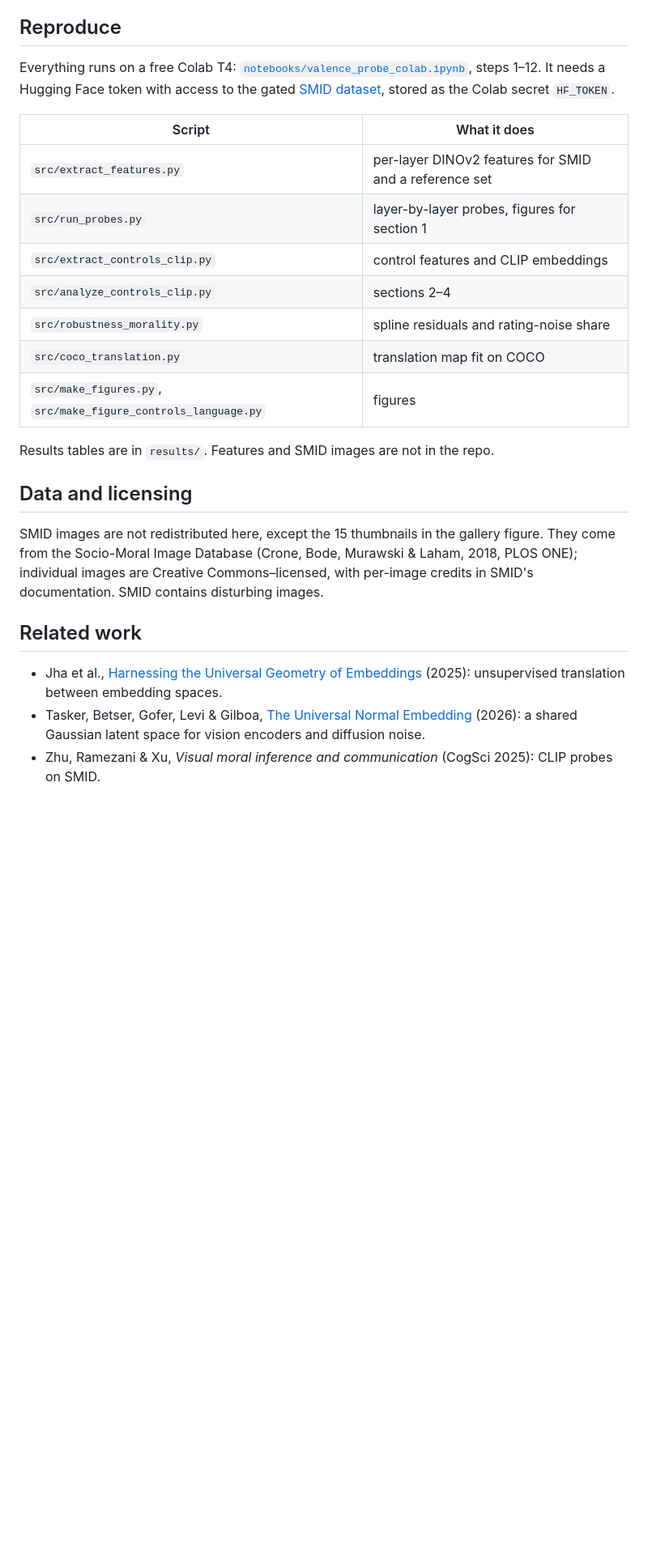
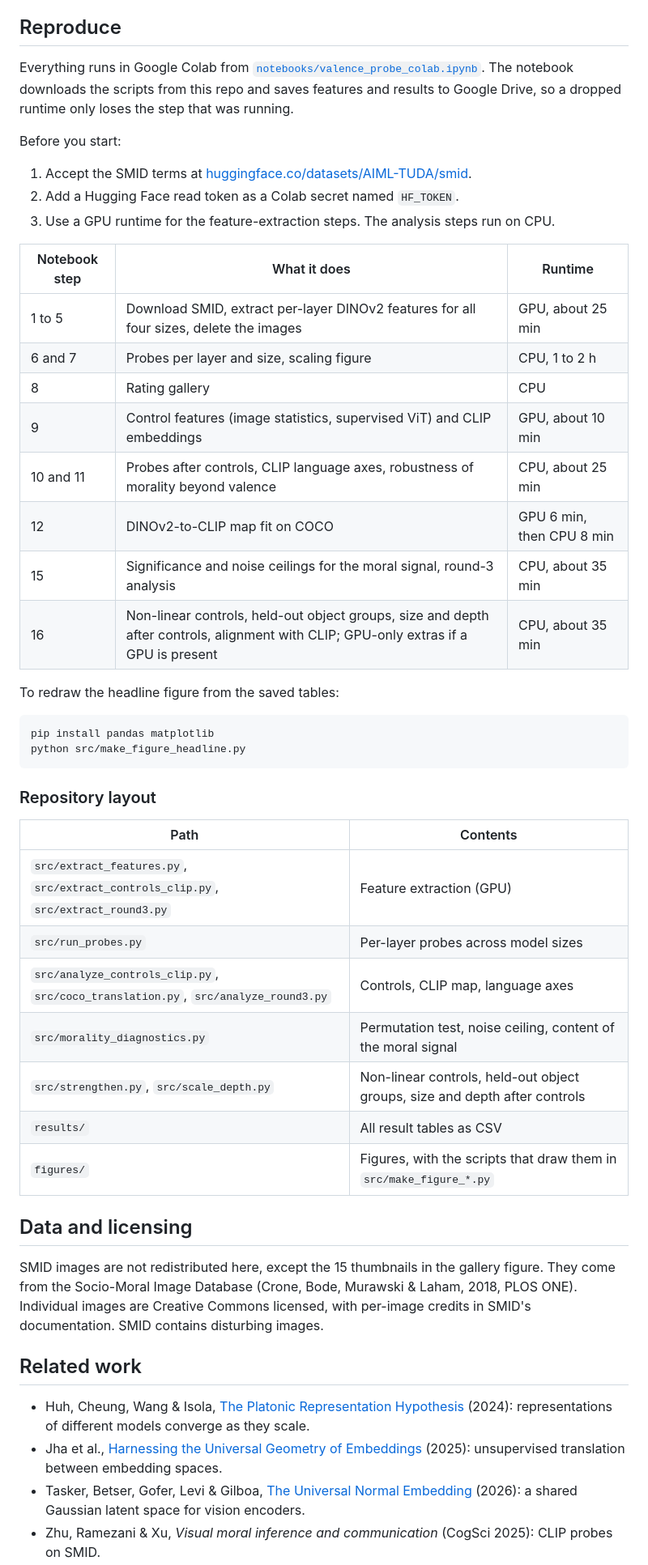
Before and after one commit to eliovi/moral_judgement_in_dinov2, a Markdown page: README.md, the part around one of its changes. Shown at 81% size. GitHub-like rendering; blank space fills up the shorter version.

Commit message:
Rewrite README around the round-3 findings; headline figure
Co-Authored-By: Claude Opus 5.5 <noreply@anthropic.com>
Claude-Session: https://claude.ai/code/session_01EmQii7wm2z1HYEgYwzsuwy

````diff
--- a/README.md
+++ b/README.md
@@ -82,26 +41,50 @@ The lowest-valence and lowest-morality images are often about context (a segrega
 
 ## Reproduce
 
-Everything runs on a free Colab T4: [`notebooks/valence_probe_colab.ipynb`](notebooks/valence_probe_colab.ipynb), steps 1–12. It needs a Hugging Face token with access to the gated [SMID dataset](https://huggingface.co/datasets/AIML-TUDA/smid), stored as the Colab secret `HF_TOKEN`.
+Everything runs in Google Colab from [`notebooks/valence_probe_colab.ipynb`](notebooks/valence_probe_colab.ipynb). The notebook downloads the scripts from this repo and saves features and results to Google Drive, so a dropped runtime only loses the step that was running.
 
-| Script | What it does |
+Before you start:
+1. Accept the SMID terms at [huggingface.co/datasets/AIML-TUDA/smid](https://huggingface.co/datasets/AIML-TUDA/smid).
+2. Add a Hugging Face read token as a Colab secret named `HF_TOKEN`.
+3. Use a GPU runtime for the feature-extraction steps. The analysis steps run on CPU.
+
+| Notebook step | What it does | Runtime |
+|---|---|---|
+| 1 to 5 | Download SMID, extract per-layer DINOv2 features for all four sizes, delete the images | GPU, about 25 min |
+| 6 and 7 | Probes per layer and size, scaling figure | CPU, 1 to 2 h |
+| 8 | Rating gallery | CPU |
+| 9 | Control features (image statistics, supervised ViT) and CLIP embeddings | GPU, about 10 min |
+| 10 and 11 | Probes after controls, CLIP language axes, robustness of morality beyond valence | CPU, about 25 min |
+| 12 | DINOv2-to-CLIP map fit on COCO | GPU 6 min, then CPU 8 min |
+| 15 | Significance and noise ceilings for the moral signal, round-3 analysis | CPU, about 35 min |
+| 16 | Non-linear controls, held-out object groups, size and depth after controls, alignment with CLIP; GPU-only extras if a GPU is present | CPU, about 35 min |
+
+To redraw the headline figure from the saved tables:
+
+```bash
+pip install pandas matplotlib
+python src/make_figure_headline.py
+```
+
+### Repository layout
+
+| Path | Contents |
 |---|---|
-| `src/extract_features.py` | per-layer DINOv2 features for SMID and a reference set |
-| `src/run_probes.py` | layer-by-layer probes, figures for section 1 |
-| `src/extract_controls_clip.py` | control features and CLIP embeddings |
-| `src/analyze_controls_clip.py` | sections 2–4 |
-| `src/robustness_morality.py` | spline residuals and rating-noise share |
-| `src/coco_translation.py` | translation map fit on COCO |
-| `src/make_figures.py`, `src/make_figure_controls_language.py` | figures |
-
-Results tables are in `results/`. Features and SMID images are not in the repo.
+| `src/extract_features.py`, `src/extract_controls_clip.py`, `src/extract_round3.py` | Feature extraction (GPU) |
+| `src/run_probes.py` | Per-layer probes across model sizes |
+| `src/analyze_controls_clip.py`, `src/coco_translation.py`, `src/analyze_round3.py` | Controls, CLIP map, language axes |
+| `src/morality_diagnostics.py` | Permutation test, noise ceiling, content of the moral signal |
+| `src/strengthen.py`, `src/scale_depth.py` | Non-linear controls, held-out object groups, size and depth after controls |
+| `results/` | All result tables as CSV |
+| `figures/` | Figures, with the scripts that draw them in `src/make_figure_*.py` |
 
 ## Data and licensing
 
-SMID images are not redistributed here, except the 15 thumbnails in the gallery figure. They come from the Socio-Moral Image Database (Crone, Bode, Murawski & Laham, 2018, PLOS ONE); individual images are Creative Commons–licensed, with per-image credits in SMID's documentation. SMID contains disturbing images.
+SMID images are not redistributed here, except the 15 thumbnails in the gallery figure. They come from the Socio-Moral Image Database (Crone, Bode, Murawski & Laham, 2018, PLOS ONE). Individual images are Creative Commons licensed, with per-image credits in SMID's documentation. SMID contains disturbing images.
 
 ## Related work
 
+- Huh, Cheung, Wang & Isola, [The Platonic Representation Hypothesis](https://arxiv.org/abs/2405.07987) (2024): representations of different models converge as they scale.
 - Jha et al., [Harnessing the Universal Geometry of Embeddings](https://arxiv.org/abs/2505.12540) (2025): unsupervised translation between embedding spaces.
-- Tasker, Betser, Gofer, Levi & Gilboa, [The Universal Normal Embedding](https://arxiv.org/abs/2603.21786) (2026): a shared Gaussian latent space for vision encoders and diffusion noise.
+- Tasker, Betser, Gofer, Levi & Gilboa, [The Universal Normal Embedding](https://arxiv.org/abs/2603.21786) (2026): a shared Gaussian latent space for vision encoders.
 - Zhu, Ramezani & Xu, *Visual moral inference and communication* (CogSci 2025): CLIP probes on SMID.
````
Also changed, not shown: other parts of README.md (+30 -66 lines), figures/fig_headline.png (added), 2 other files.
